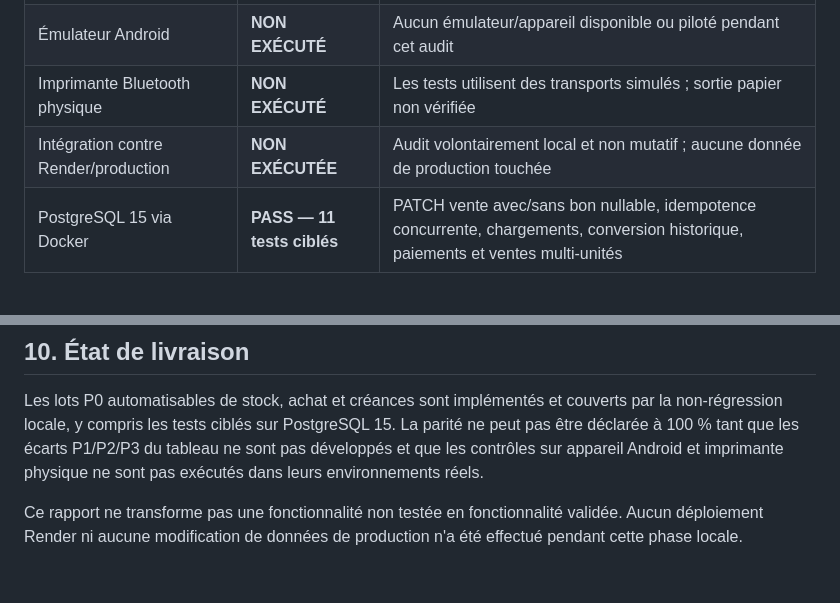
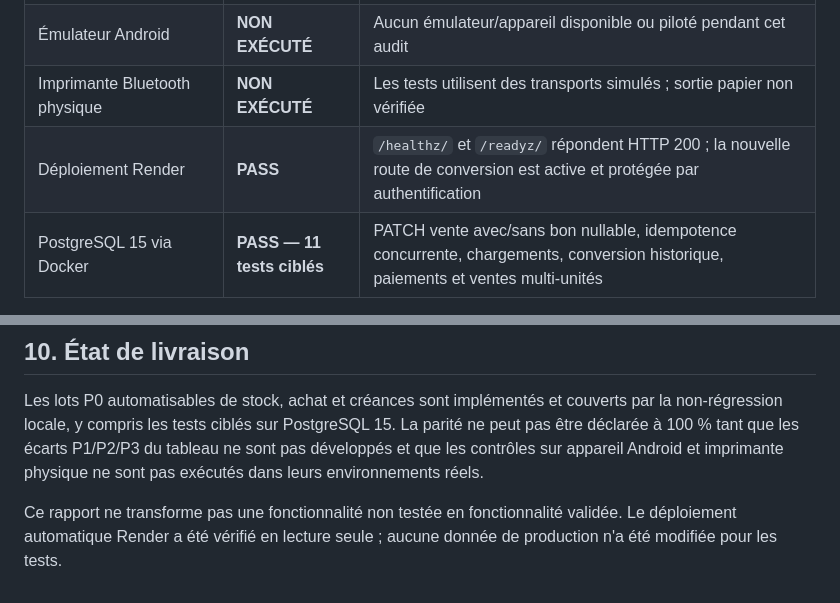
Before and after one commit to YoucefTahir-dev/appAlimGen, a Markdown page: docs/audits/PARITE_FONCTIONNELLE_WEB_ANDROID.md, 2 parts joined by grey strips. Drawn GitHub-style.

Commit message:
docs: consigner la validation du déploiement

```diff
--- a/docs/audits/PARITE_FONCTIONNELLE_WEB_ANDROID.md
+++ b/docs/audits/PARITE_FONCTIONNELLE_WEB_ANDROID.md
@@ -180,7 +180,7 @@ Ces fonctions sont incluses dans le tableau afin d'éviter un pourcentage artifi
 | `flutter build apk --debug` | **PASS** | APK généré dans `build/app/outputs/flutter-apk/app-debug.apk` |
 | Émulateur Android | **NON EXÉCUTÉ** | Aucun émulateur/appareil disponible ou piloté pendant cet audit |
 | Imprimante Bluetooth physique | **NON EXÉCUTÉ** | Les tests utilisent des transports simulés ; sortie papier non vérifiée |
-| Intégration contre Render/production | **NON EXÉCUTÉE** | Audit volontairement local et non mutatif ; aucune donnée de production touchée |
+| Déploiement Render | **PASS** | `/healthz/` et `/readyz/` répondent HTTP 200 ; la nouvelle route de conversion est active et protégée par authentification |
 | PostgreSQL 15 via Docker | **PASS — 11 tests ciblés** | PATCH vente avec/sans bon nullable, idempotence concurrente, chargements, conversion historique, paiements et ventes multi-unités |
 
 Remarque : une suite verte prouve l'absence de régression couverte par les tests existants. Elle ne prouve pas les parcours sans tests ciblés ni le comportement matériel Bluetooth.
@@ -249,4 +249,4 @@ Avant chaque nouvelle version Android :
 
 Les lots P0 automatisables de stock, achat et créances sont implémentés et couverts par la non-régression locale, y compris les tests ciblés sur PostgreSQL 15. La parité ne peut pas être déclarée à 100 % tant que les écarts P1/P2/P3 du tableau ne sont pas développés et que les contrôles sur appareil Android et imprimante physique ne sont pas exécutés dans leurs environnements réels.
 
-Ce rapport ne transforme pas une fonctionnalité non testée en fonctionnalité validée. Aucun déploiement Render ni aucune modification de données de production n'a été effectué pendant cette phase locale.
+Ce rapport ne transforme pas une fonctionnalité non testée en fonctionnalité validée. Le déploiement automatique Render a été vérifié en lecture seule ; aucune donnée de production n'a été modifiée pour les tests.
```
